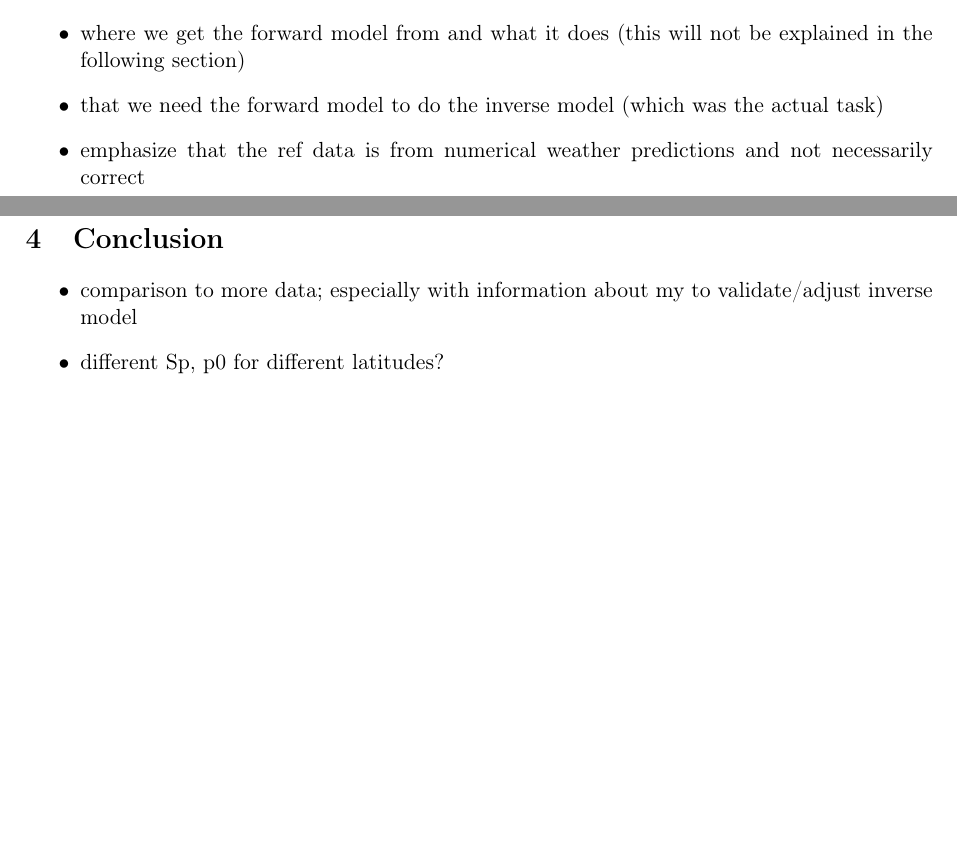
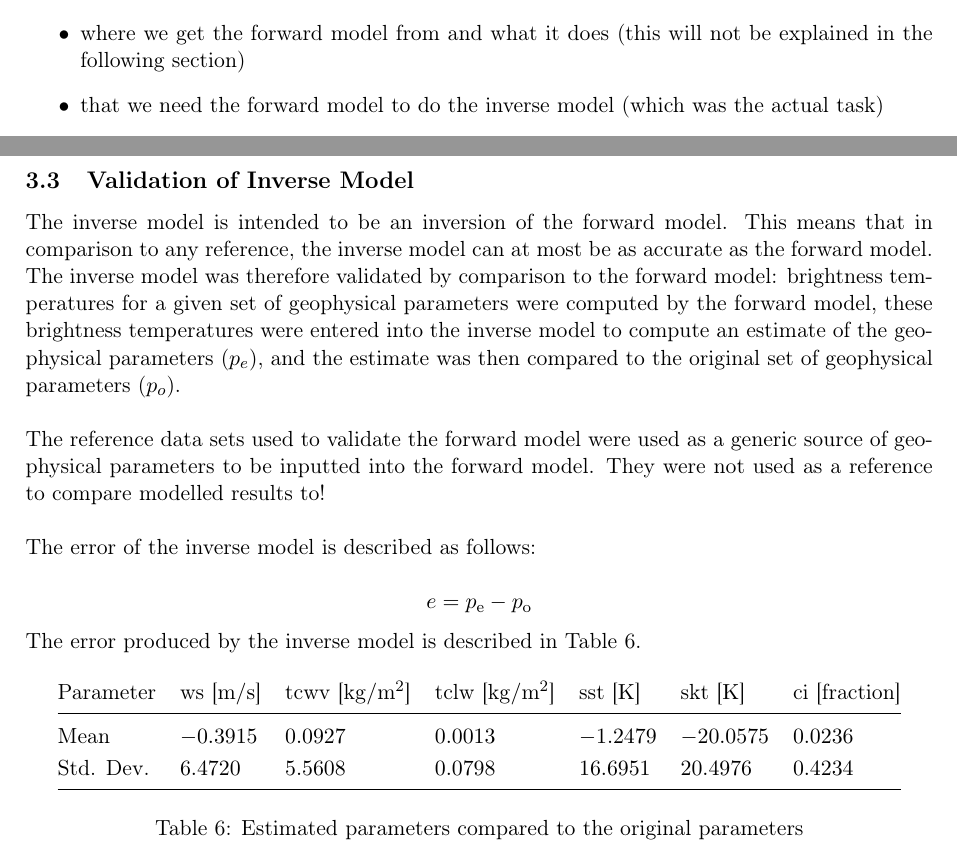
Before and after one commit to 172033/Remote_Sensing, a LaTeX document (report.tex): two parts of pages 2 and 9 of 10, joined at a grey line, cut so that both start at the same text, the shorter picture padded with empty space. Compiled offline with pdfLaTeX.

Commit message:
Description of inverse model revised

```diff
--- a/report.tex
+++ b/report.tex
@@ -97,7 +97,6 @@ bl.a. mention
 \begin{itemize}
 \item where we get the forward model from and what it does (this will not be explained in the following section)
 \item that we need the forward model to do the inverse model (which was the actual task)
-\item emphasize that the ref data is from numerical weather predictions and not necessarily correct
 \end{itemize}
 
 
@@ -380,8 +379,7 @@ For each of the radiometer channels, an uncertainty of \SI{0.4}{K} was assumed.
 
 
 
-\begin{comment}
-\subsection{Validation Procedure}
+\subsection{Validation of Inverse Model}
 
 The inverse model is intended to be an inversion of the forward model. This means that in comparison to any reference, the inverse model can at most be as accurate as the forward model. The inverse model was therefore validated by comparison to the forward model: brightness temperatures for a given set of geophysical parameters were computed by the forward model, these brightness temperatures were entered into the inverse model to compute an estimate of the geophysical parameters (\(p_e\)), and the estimate was then compared to the original set of geophysical parameters (\(p_o\)).
 \newline
@@ -389,12 +387,11 @@ The inverse model is intended to be an inversion of the forward model. This mean
 The reference data sets used to validate the forward model were used as a generic source of geophysical parameters to be inputted into the forward model. They were not used as a reference to compare modelled results to!
 \newline
 
-We chose to describe the error of the inverse model as follows:
+The error of the inverse model is described as follows:
 
 \begin{equation*}
-e = \frac{p_\text{e} - p_\text{o}}{\sigma}
+e = p_\text{e} - p_\text{o}
 \end{equation*}
 
-By normalizing to the standard deviation \(\sigma\), the dependancy of the individual parameters on units is removed. This normalization can be interpreted as adjusting the unit of each parameter such that the original distribution has a standard deviation of 1. For example, an error of 0.5 would then mean a deviation of the estimated parameter by 0.5 times the standard deviation of that parameter when observed on the whole globe and over the course of one year.
-\newline
+The error produced by the inverse model is described in Table \ref{tab:errorinv}.
 
@@ -414 +398,12 @@ The error produced by the inverse model was plotted into separate diagrams for t
-\begin{figure}[h]
+\begin{table}[h!]
+\centering
+\begin{tabular}{@{} l l l l l l l @{}}
+Parameter & ws [\SI{}{m/s}] & tcwv [\SI{}{\kilo\gram\per\square\meter}] & tclw [\SI{}{\kilo\gram\per\square\meter}] & sst [\SI{}{K}] & skt [\SI{}{K}] & ci [fraction] \\
+\midrule
+Mean & \SI{-0.3915}{} & \SI{0.0927}{} & \SI{0.0013}{} & \SI{-1.2479}{} & \SI{-20.0575}{} & \SI{0.0236}{} \\
+Std. Dev. & \SI{6.4720}{} & \SI{5.5608}{} & \SI{0.0798}{} & \SI{16.6951}{} & \SI{20.4976}{} & \SI{0.4234}{} \\
+\midrule
+\end{tabular}
+\caption{Estimated parameters compared to the original parameters}
+\label{tab:errorinv}
+\end{table}
```
Also changed, not shown: report.pdf, report.tex (42 more changed lines).
